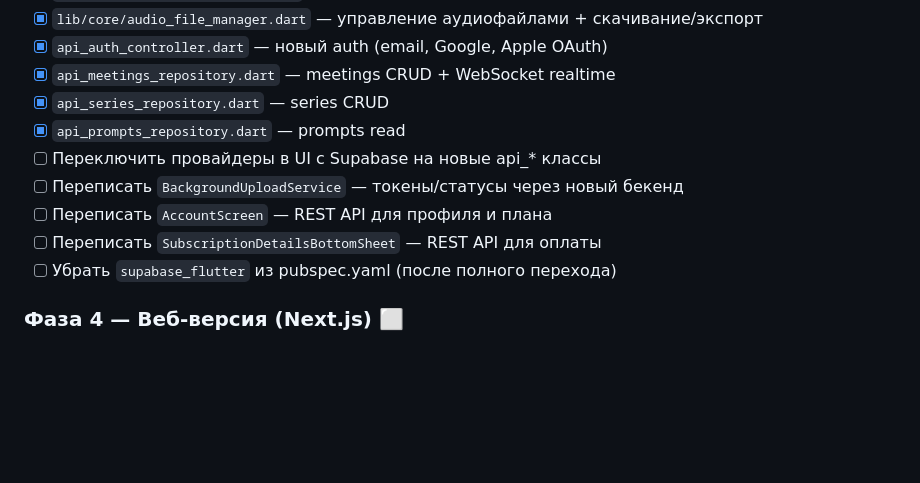
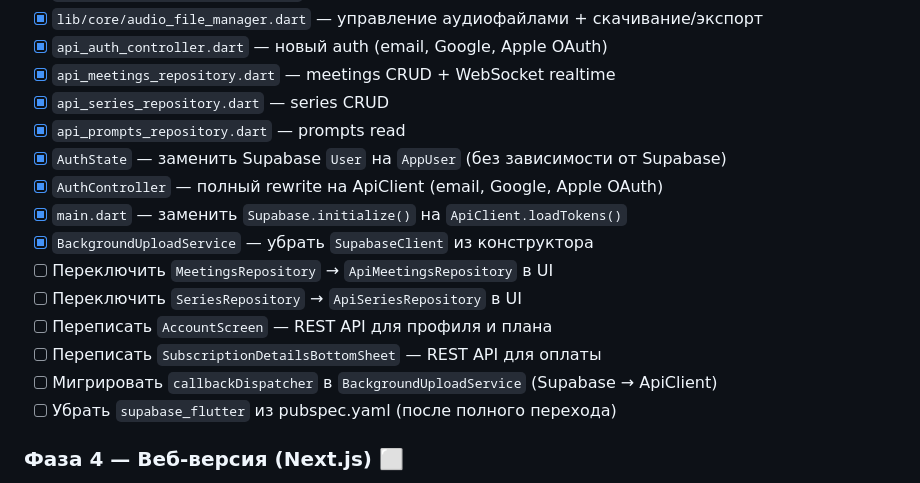
Before and after one commit to rshatskiy/brifia_backend, a Markdown page: PLAN.md, the part around the change. Rendered like a GitHub page; blank space fills up the shorter version.

Commit message:
Update PLAN.md — Phase 3 core auth migration done
Co-Authored-By: Claude Opus 4.6 (1M context) <noreply@anthropic.com>

```diff
--- a/PLAN.md
+++ b/PLAN.md
@@ -43,10 +43,15 @@
 - [x] `api_meetings_repository.dart` — meetings CRUD + WebSocket realtime
 - [x] `api_series_repository.dart` — series CRUD
 - [x] `api_prompts_repository.dart` — prompts read
-- [ ] Переключить провайдеры в UI с Supabase на новые api_* классы
-- [ ] Переписать `BackgroundUploadService` — токены/статусы через новый бекенд
+- [x] `AuthState` — заменить Supabase `User` на `AppUser` (без зависимости от Supabase)
+- [x] `AuthController` — полный rewrite на ApiClient (email, Google, Apple OAuth)
+- [x] `main.dart` — заменить `Supabase.initialize()` на `ApiClient.loadTokens()`
+- [x] `BackgroundUploadService` — убрать `SupabaseClient` из конструктора
+- [ ] Переключить `MeetingsRepository` → `ApiMeetingsRepository` в UI
+- [ ] Переключить `SeriesRepository` → `ApiSeriesRepository` в UI
 - [ ] Переписать `AccountScreen` — REST API для профиля и плана
 - [ ] Переписать `SubscriptionDetailsBottomSheet` — REST API для оплаты
+- [ ] Мигрировать `callbackDispatcher` в `BackgroundUploadService` (Supabase → ApiClient)
 - [ ] Убрать `supabase_flutter` из pubspec.yaml (после полного перехода)
 
 ### Фаза 4 — Веб-версия (Next.js) ⬜
```
